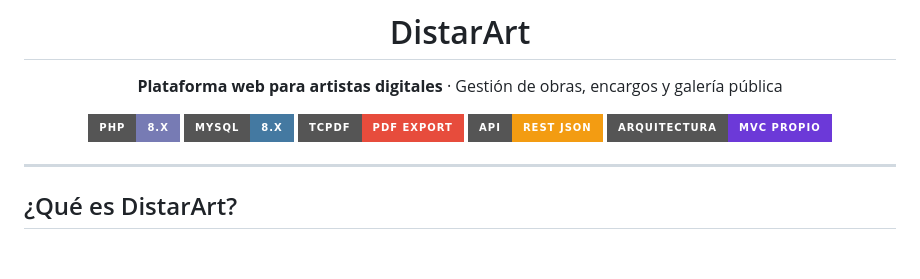
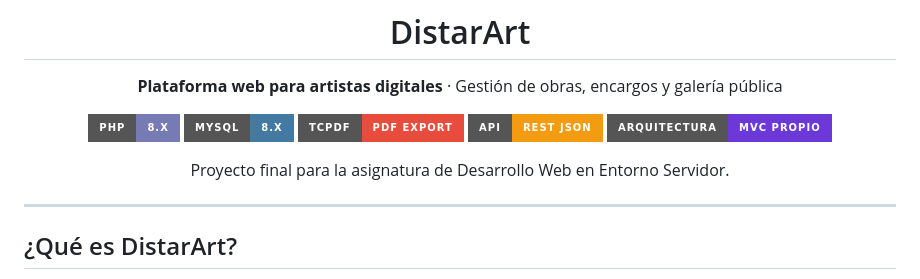
Before and after one commit to DianaRL19/DistarArt-PHP, a Markdown page: README.md, the part around the change. Drawn GitHub-style; badges without logos; blank space fills up the shorter version.

Commit message:
Update README with project description
Added project description for final web development assignment.

```diff
--- a/README.md
+++ b/README.md
@@ -11,6 +11,9 @@
 [![TCPDF](https://img.shields.io/badge/TCPDF-PDF%20Export-E74C3C?style=for-the-badge&logo=adobeacrobatreader&logoColor=white)](https://tcpdf.org)
 [![API REST](https://img.shields.io/badge/API-REST%20JSON-F39C12?style=for-the-badge&logo=fastapi&logoColor=white)](https://github.com/DianaRL19/DistarArt-PHP)
 [![MVC](https://img.shields.io/badge/Arquitectura-MVC%20Propio-6C39D8?style=for-the-badge&logo=blueprint&logoColor=white)](https://github.com/DianaRL19/DistarArt-PHP)
+
+Proyecto final para la asignatura de Desarrollo Web en Entorno Servidor.
+
 
 </div>
 
```
